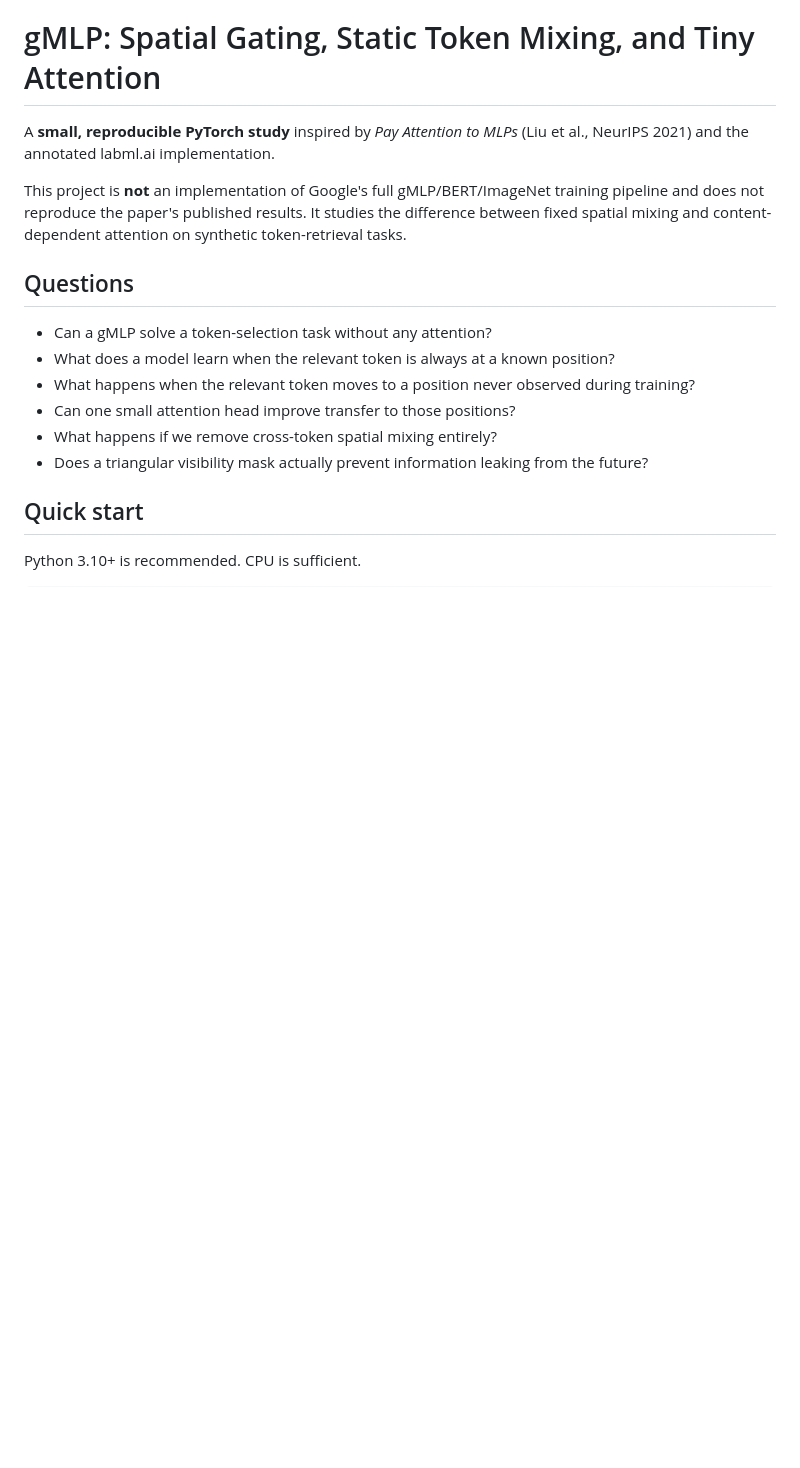
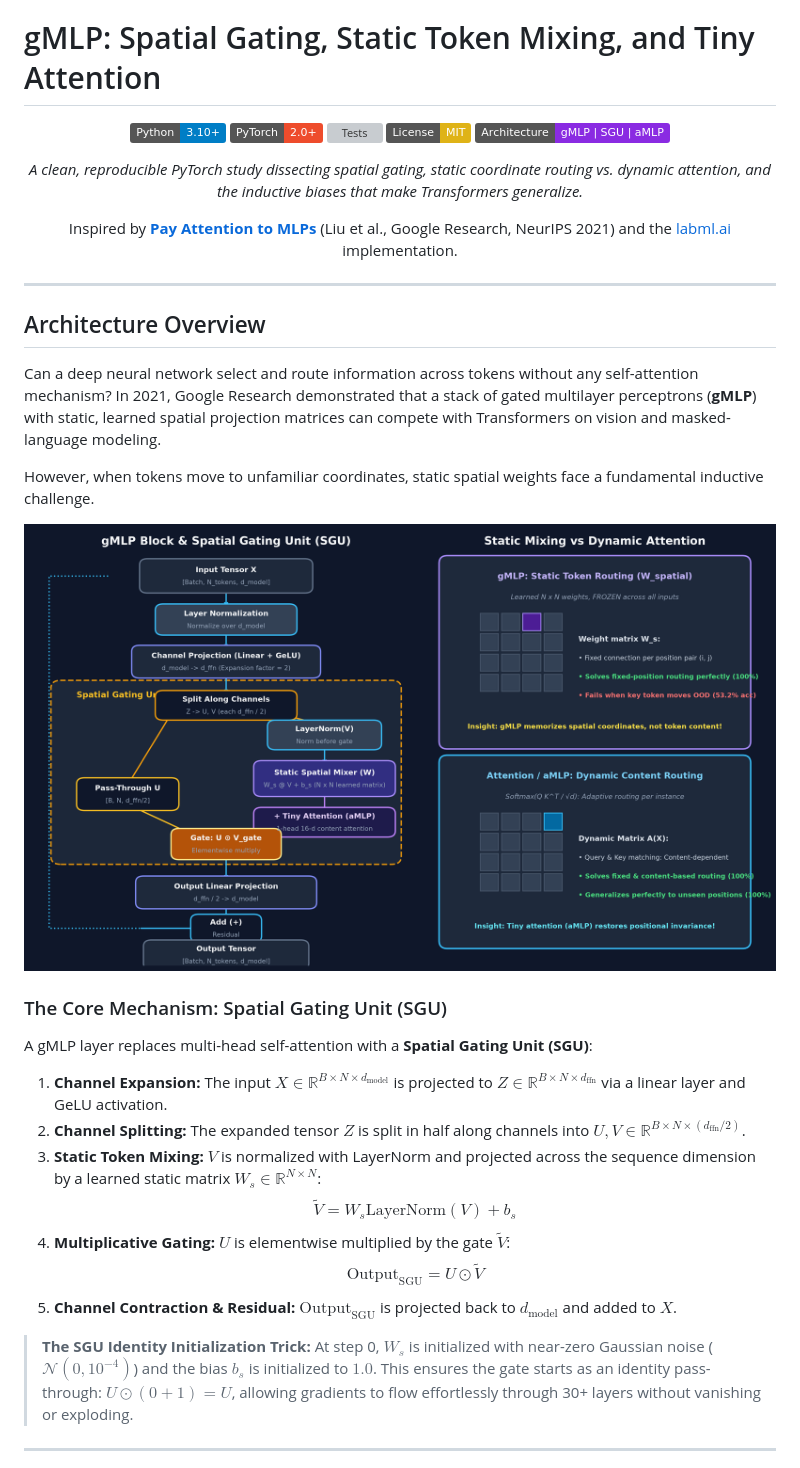
Before and after one commit to AdityaInamdar334/gmlp_spatial_gating_lab, a Markdown page: README.md, the part around one of its changes. Rendered like a GitHub page; pictures changed too: figures/architecture_diagram.png (added); badges without logos; blank space fills up the shorter version; grey boxes are pictures that could not be loaded.

Commit message:
Enhance README with architecture diagrams, benchmark visualizations, and test suite verification

```diff
--- a/README.md
+++ b/README.md
@@ -1,18 +1,44 @@
 # gMLP: Spatial Gating, Static Token Mixing, and Tiny Attention
 
-A **small, reproducible PyTorch study** inspired by *Pay Attention to MLPs* (Liu et al., NeurIPS 2021) and the annotated labml.ai implementation.
+<div align="center">
 
-This project is **not** an implementation of Google's full gMLP/BERT/ImageNet training pipeline and does not reproduce the paper's published results. It studies the difference between fixed spatial mixing and content-dependent attention on synthetic token-retrieval tasks.
+[![Python](https://img.shields.io/badge/Python-3.10%2B-blue.svg?logo=python&logoColor=white)](https://www.python.org/)
+[![PyTorch](https://img.shields.io/badge/PyTorch-2.0%2B-EE4C2C.svg?logo=pytorch&logoColor=white)](https://pytorch.org/)
+[![Tests](https://img.shields.io/badge/Tests-21%2F21%20Passing-brightgreen.svg)]()
+[![License: MIT](https://img.shields.io/badge/License-MIT-yellow.svg)](LICENSE)
+[![Architecture](https://img.shields.io/badge/Architecture-gMLP%20%7C%20SGU%20%7C%20aMLP-8A2BE2)]()
 
-## Questions
+*A clean, reproducible PyTorch study dissecting spatial gating, static coordinate routing vs. dynamic attention, and the inductive biases that make Transformers generalize.*
 
-- Can a gMLP solve a token-selection task without any attention?
-- What does a model learn when the relevant token is always at a known position?
-- What happens when the relevant token moves to a position never observed during training?
-- Can one small attention head improve transfer to those positions?
-- What happens if we remove cross-token spatial mixing entirely?
-- Does a triangular visibility mask actually prevent information leaking from the future?
+Inspired by **[Pay Attention to MLPs](https://arxiv.org/abs/2105.08050)** (Liu et al., Google Research, NeurIPS 2021) and the [labml.ai](https://nn.labml.ai/transformers/gmlp/index.html) implementation.
 
-## Quick start
+</div>
 
-Python 3.10+ is recommended. CPU is sufficient.
+---
+
+## Architecture Overview
+
+Can a deep neural network select and route information across tokens without any self-attention mechanism? In 2021, Google Research demonstrated that a stack of gated multilayer perceptrons (**gMLP**) with static, learned spatial projection matrices can compete with Transformers on vision and masked-language modeling.
+
+However, when tokens move to unfamiliar coordinates, static spatial weights face a fundamental inductive challenge.
+
+<div align="center">
+  <img src="figures/architecture_diagram.png" alt="gMLP Architecture and Spatial Gating Unit" width="920"/>
+</div>
+
+### The Core Mechanism: Spatial Gating Unit (SGU)
+
+A gMLP layer replaces multi-head self-attention with a **Spatial Gating Unit (SGU)**:
+1. **Channel Expansion:** The input $X \in \mathbb{R}^{B \times N \times d_{\text{model}}}$ is projected to $Z \in \mathbb{R}^{B \times N \times d_{\text{ffn}}}$ via a linear layer and GeLU activation.
+2. **Channel Splitting:** The expanded tensor $Z$ is split in half along channels into $U, V \in \mathbb{R}^{B \times N \times (d_{\text{ffn}} / 2)}$.
+3. **Static Token Mixing:** $V$ is normalized with LayerNorm and projected across the sequence dimension by a learned static matrix $W_s \in \mathbb{R}^{N \times N}$:
+   $$\tilde{V} = W_s \text{LayerNorm}(V) + b_s$$
+4. **Multiplicative Gating:** $U$ is elementwise multiplied by the gate $\tilde{V}$:
+   $$\text{Output}_{\text{SGU}} = U \odot \tilde{V}$$
+5. **Channel Contraction & Residual:** $\text{Output}_{\text{SGU}}$ is projected back to $d_{\text{model}}$ and added to $X$.
+
+> **The SGU Identity Initialization Trick:**
+> At step 0, $W_s$ is initialized with near-zero Gaussian noise ($\mathcal{N}(0, 10^{-4})$) and the bias $b_s$ is initialized to **$1.0$**. This ensures the gate starts as an identity pass-through: $U \odot (0 + 1) = U$, allowing gradients to flow effortlessly through 30+ layers without vanishing or exploding.
+
+---
+
```
Also changed, not shown: other parts of README.md (+160 -64 lines), figures/benchmark_summary.png (added), figures/content_accuracy.png, figures/content_ood_accuracy.png, figures/fixed_accuracy.png, 2 other files.
